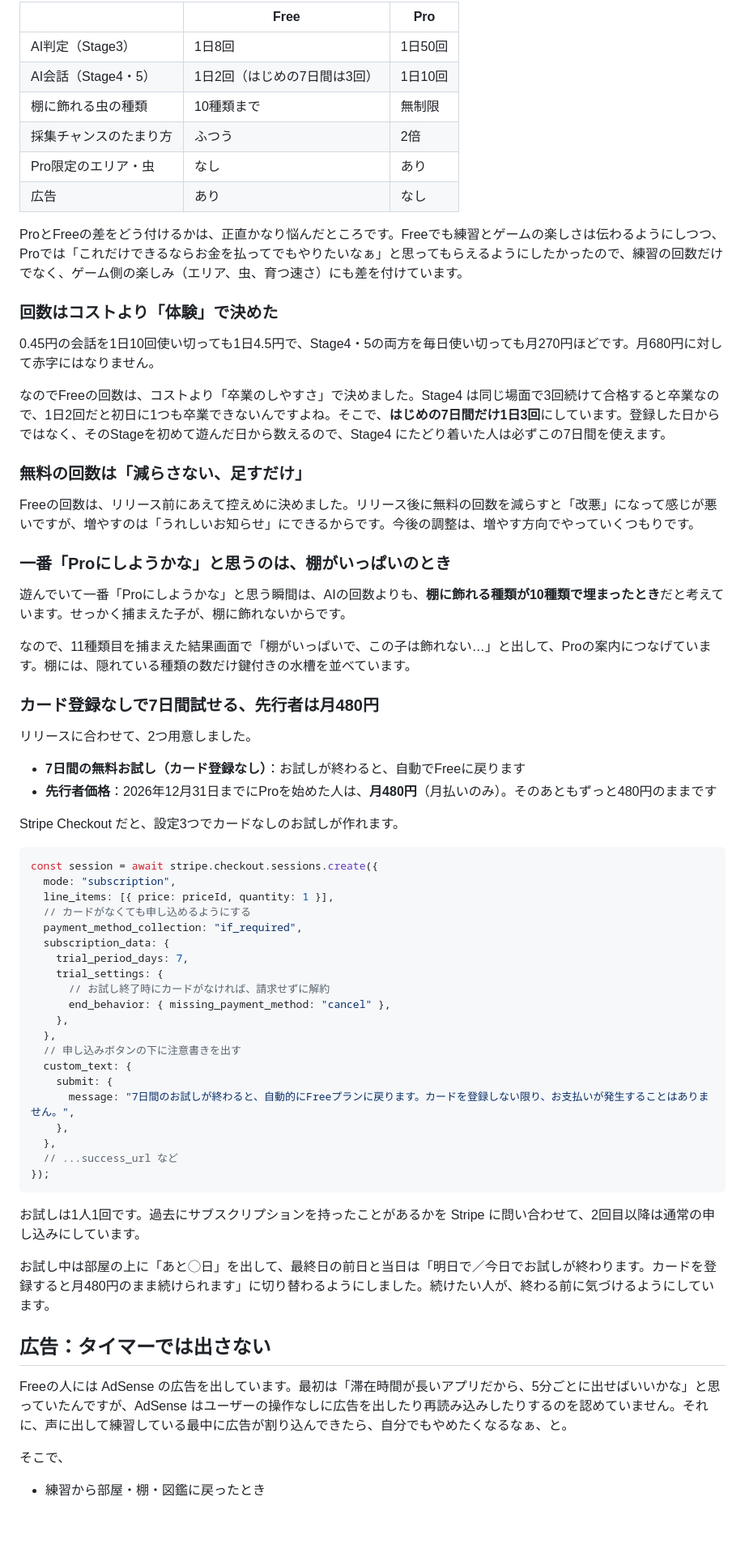
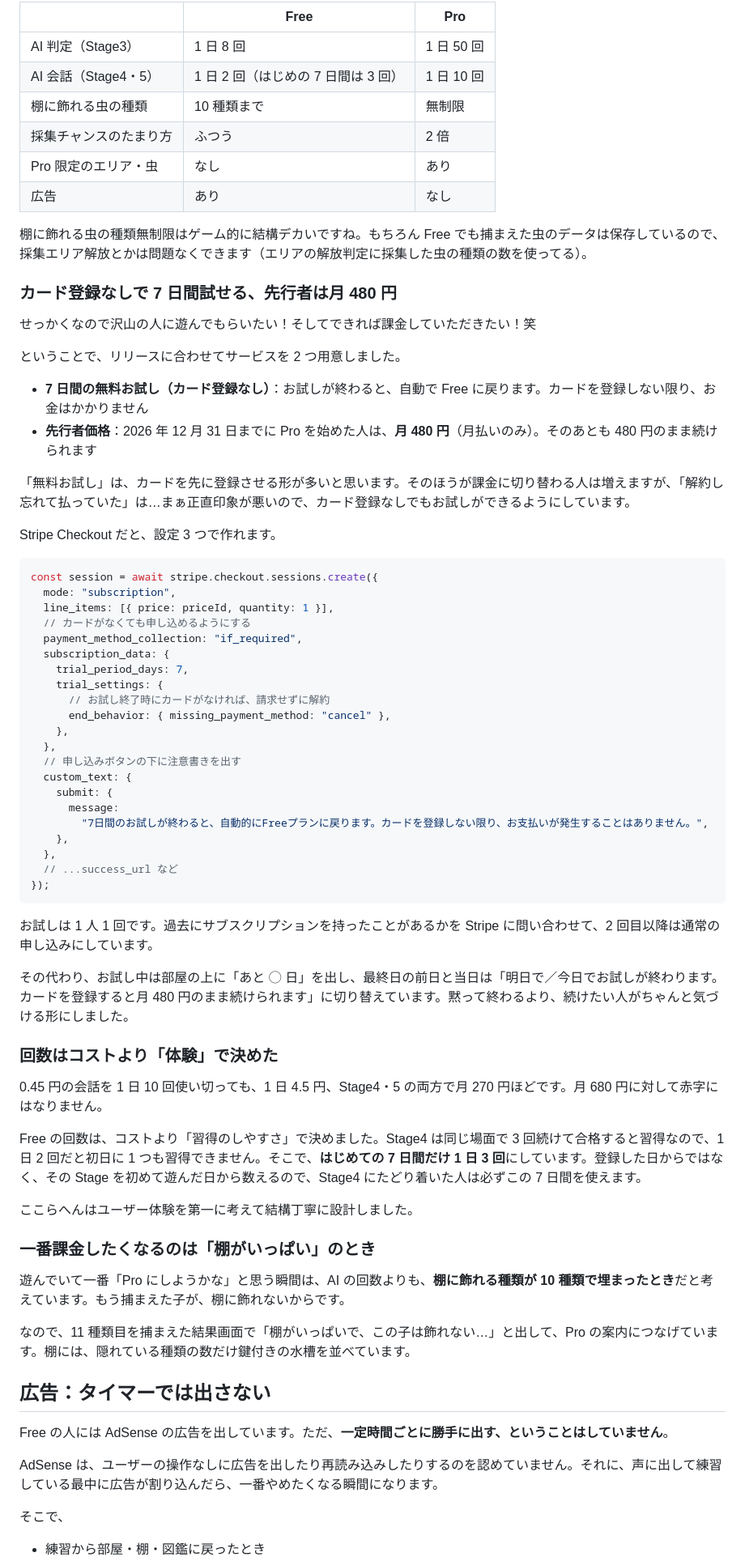
Before and after one commit to tomoki-dojo/zenn-content, a Markdown page: articles/kuwatan-solo-dev-overview.md, the part around one of its changes. Shown at 81% size. Drawn GitHub-style; blank space fills up the shorter version.

````diff
--- a/articles/kuwatan-solo-dev-overview.md
+++ b/articles/kuwatan-solo-dev-overview.md
@@ -123,41 +150,27 @@ Stage3 で、お手本とまったく同じ文を言えた場合は、AIに聞
 
-| | Free | Pro |
-|---|---|---|
-| AI判定（Stage3） | 1日8回 | 1日50回 |
-| AI会話（Stage4・5） | 1日2回（はじめの7日間は3回） | 1日10回 |
-| 棚に飾れる虫の種類 | 10種類まで | 無制限 |
-| 採集チャンスのたまり方 | ふつう | 2倍 |
-| Pro限定のエリア・虫 | なし | あり |
-| 広告 | あり | なし |
+|                        | Free                                | Pro        |
+| ---------------------- | ----------------------------------- | ---------- |
+| AI 判定（Stage3）      | 1 日 8 回                           | 1 日 50 回 |
+| AI 会話（Stage4・5）   | 1 日 2 回（はじめの 7 日間は 3 回） | 1 日 10 回 |
+| 棚に飾れる虫の種類     | 10 種類まで                         | 無制限     |
+| 採集チャンスのたまり方 | ふつう                              | 2 倍       |
+| Pro 限定のエリア・虫   | なし                                | あり       |
+| 広告                   | あり                                | なし       |
 
-ProとFreeの差をどう付けるかは、正直かなり悩んだところです。Freeでも練習とゲームの楽しさは伝わるようにしつつ、Proでは「これだけできるならお金を払ってでもやりたいなぁ」と思ってもらえるようにしたかったので、練習の回数だけでなく、ゲーム側の楽しみ（エリア、虫、育つ速さ）にも差を付けています。
+棚に飾れる虫の種類無制限はゲーム的に結構デカいですね。もちろん Free でも捕まえた虫のデータは保存しているので、採集エリア解放とかは問題なくできます（エリアの解放判定に採集した虫の種類の数を使ってる）。
 
-### 回数はコストより「体験」で決めた
+### カード登録なしで 7 日間試せる、先行者は月 480 円
 
-0.45円の会話を1日10回使い切っても1日4.5円で、Stage4・5の両方を毎日使い切っても月270円ほどです。月680円に対して赤字にはなりません。
+せっかくなので沢山の人に遊んでもらいたい！そしてできれば課金していただきたい！笑
 
-なのでFreeの回数は、コストより「卒業のしやすさ」で決めました。Stage4 は同じ場面で3回続けて合格すると卒業なので、1日2回だと初日に1つも卒業できないんですよね。そこで、**はじめの7日間だけ1日3回**にしています。登録した日からではなく、そのStageを初めて遊んだ日から数えるので、Stage4 にたどり着いた人は必ずこの7日間を使えます。
+ということで、リリースに合わせてサービスを 2 つ用意しました。
 
-### 無料の回数は「減らさない、足すだけ」
+- **7 日間の無料お試し（カード登録なし）**：お試しが終わると、自動で Free に戻ります。カードを登録しない限り、お金はかかりません
+- **先行者価格**：2026 年 12 月 31 日までに Pro を始めた人は、**月 480 円**（月払いのみ）。そのあとも 480 円のまま続けられます
 
-Freeの回数は、リリース前にあえて控えめに決めました。リリース後に無料の回数を減らすと「改悪」になって感じが悪いですが、増やすのは「うれしいお知らせ」にできるからです。今後の調整は、増やす方向でやっていくつもりです。
+「無料お試し」は、カードを先に登録させる形が多いと思います。そのほうが課金に切り替わる人は増えますが、「解約し忘れて払っていた」は…まぁ正直印象が悪いので、カード登録なしでもお試しができるようにしています。
 
-### 一番「Proにしようかな」と思うのは、棚がいっぱいのとき
-
-遊んでいて一番「Proにしようかな」と思う瞬間は、AIの回数よりも、**棚に飾れる種類が10種類で埋まったとき**だと考えています。せっかく捕まえた子が、棚に飾れないからです。
-
-なので、11種類目を捕まえた結果画面で「棚がいっぱいで、この子は飾れない…」と出して、Proの案内につなげています。棚には、隠れている種類の数だけ鍵付きの水槽を並べています。
-
-### カード登録なしで7日間試せる、先行者は月480円
-
-リリースに合わせて、2つ用意しました。
-
-- **7日間の無料お試し（カード登録なし）**：お試しが終わると、自動でFreeに戻ります
-- **先行者価格**：2026年12月31日までにProを始めた人は、**月480円**（月払いのみ）。そのあともずっと480円のままです
-
-<!-- TODO(どーじょー): カードなしにした理由があれば一言 -->
-
-Stripe Checkout だと、設定3つでカードなしのお試しが作れます。
+Stripe Checkout だと、設定 3 つで作れます。
 
 ```ts
 const session = await stripe.checkout.sessions.create({
@@ -175,20 +188,37 @@ const session = await stripe.checkout.sessions.create({
   // 申し込みボタンの下に注意書きを出す
   custom_text: {
     submit: {
-      message: "7日間のお試しが終わると、自動的にFreeプランに戻ります。カードを登録しない限り、お支払いが発生することはありません。",
+      message:
+        "7日間のお試しが終わると、自動的にFreeプランに戻ります。カードを登録しない限り、お支払いが発生することはありません。",
     },
   },
   // ...success_url など
 });
 ```
 
-お試しは1人1回です。過去にサブスクリプションを持ったことがあるかを Stripe に問い合わせて、2回目以降は通常の申し込みにしています。
+お試しは 1 人 1 回です。過去にサブスクリプションを持ったことがあるかを Stripe に問い合わせて、2 回目以降は通常の申し込みにしています。
 
-お試し中は部屋の上に「あと◯日」を出して、最終日の前日と当日は「明日で／今日でお試しが終わります。カードを登録すると月480円のまま続けられます」に切り替わるようにしました。続けたい人が、終わる前に気づけるようにしています。
+その代わり、お試し中は部屋の上に「あと ◯ 日」を出し、最終日の前日と当日は「明日で／今日でお試しが終わります。カードを登録すると月 480 円のまま続けられます」に切り替えています。黙って終わるより、続けたい人がちゃんと気づける形にしました。
+
+### 回数はコストより「体験」で決めた
+
+0.45 円の会話を 1 日 10 回使い切っても、1 日 4.5 円、Stage4・5 の両方で月 270 円ほどです。月 680 円に対して赤字にはなりません。
+
+Free の回数は、コストより「習得のしやすさ」で決めました。Stage4 は同じ場面で 3 回続けて合格すると習得なので、1 日 2 回だと初日に 1 つも習得できません。そこで、**はじめての 7 日間だけ 1 日 3 回**にしています。登録した日からではなく、その Stage を初めて遊んだ日から数えるので、Stage4 にたどり着いた人は必ずこの 7 日間を使えます。
+
+ここらへんはユーザー体験を第一に考えて結構丁寧に設計しました。
+
+### 一番課金したくなるのは「棚がいっぱい」のとき
+
+遊んでいて一番「Pro にしようかな」と思う瞬間は、AI の回数よりも、**棚に飾れる種類が 10 種類で埋まったとき**だと考えています。もう捕まえた子が、棚に飾れないからです。
+
+なので、11 種類目を捕まえた結果画面で「棚がいっぱいで、この子は飾れない…」と出して、Pro の案内につなげています。棚には、隠れている種類の数だけ鍵付きの水槽を並べています。
 
 ## 広告：タイマーでは出さない
 
-Freeの人には AdSense の広告を出しています。最初は「滞在時間が長いアプリだから、5分ごとに出せばいいかな」と思っていたんですが、AdSense はユーザーの操作なしに広告を出したり再読み込みしたりするのを認めていません。それに、声に出して練習している最中に広告が割り込んできたら、自分でもやめたくなるなぁ、と。
+Free の人には AdSense の広告を出しています。ただ、**一定時間ごとに勝手に出す、ということはしていません**。
+
+AdSense は、ユーザーの操作なしに広告を出したり再読み込みしたりするのを認めていません。それに、声に出して練習している最中に広告が割り込んだら、一番やめたくなる瞬間になります。
 
 そこで、
 
````
Also changed, not shown: other parts of articles/kuwatan-solo-dev-overview.md (+94 -67 lines), images/kuwatan-solo-dev-overview/map.png (added), images/kuwatan-solo-dev-overview/shelf.png (added), images/kuwatan-solo-dev-overview/stage4.png (added), images/kuwatan-solo-dev-overview/title.png (added).
